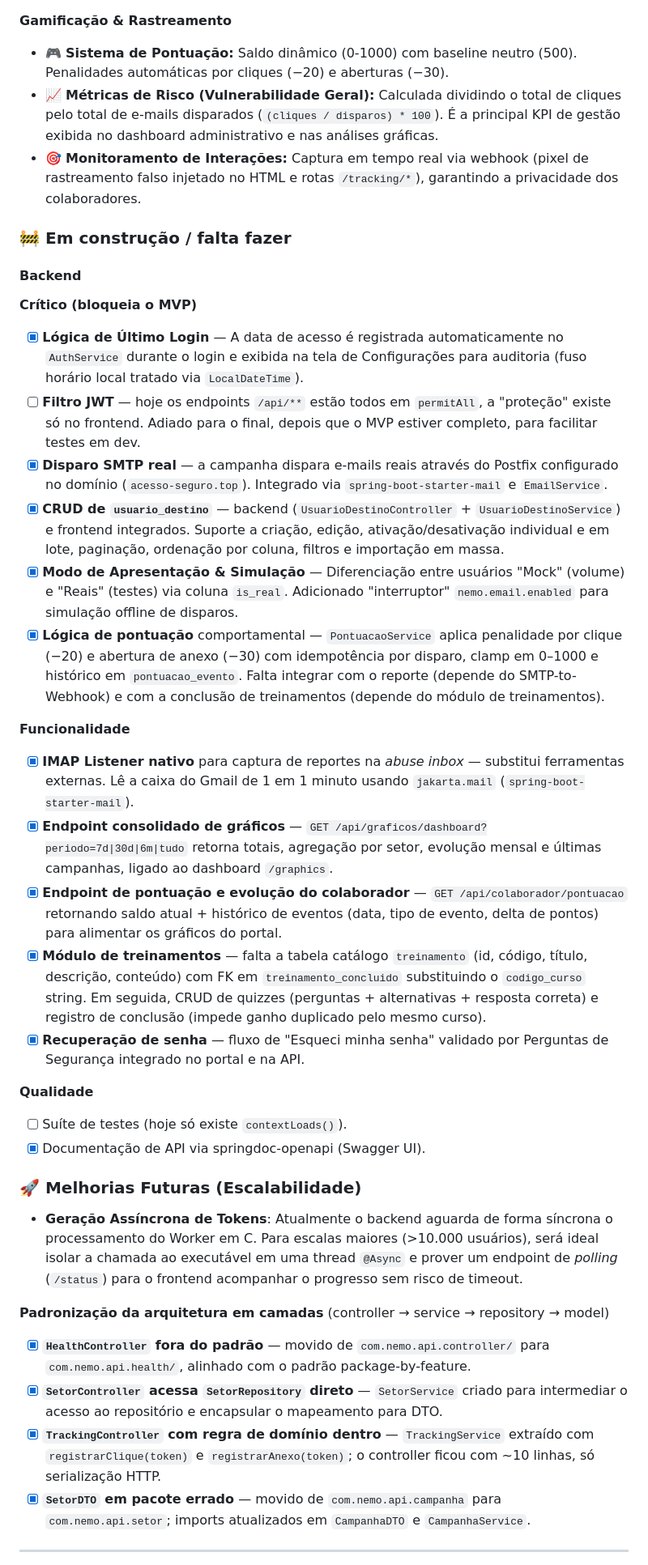
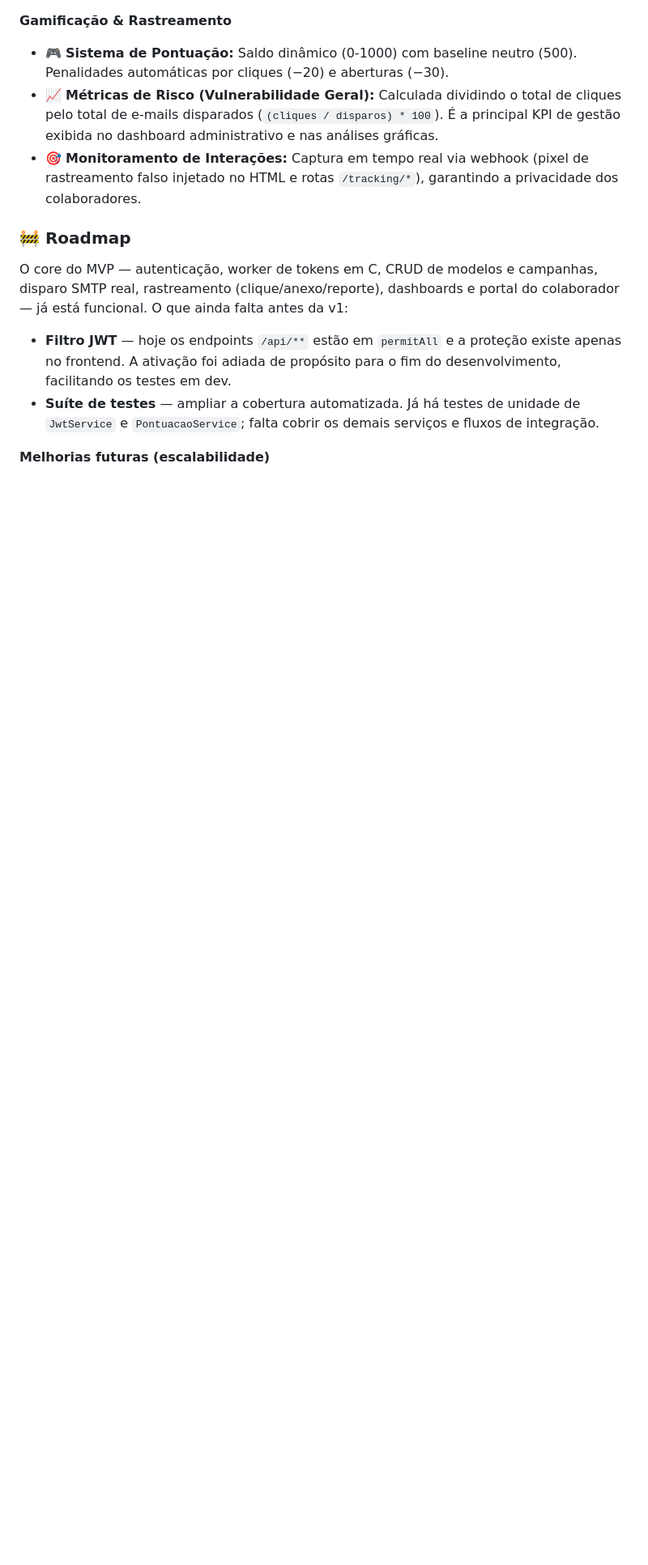
Before and after one commit to cfrans/Projeto-Integrador-FatecID-4Sem, a Markdown page: README.md, the part around the change printed below. Shown: that part at 81% size. Rendered like a GitHub page; blank space fills up the shorter version.

Commit message:
docs: atualiza README com estado atual do projeto

```diff
--- a/README.md
+++ b/README.md
@@ -62,37 +62,12 @@ Reduzir a superfície de ataque humano nas organizações através de um ciclo c
 - 📈 **Métricas de Risco (Vulnerabilidade Geral):** Calculada dividindo o total de cliques pelo total de e-mails disparados (`(cliques / disparos) * 100`). É a principal KPI de gestão exibida no dashboard administrativo e nas análises gráficas.
 - 🎯 **Monitoramento de Interações:** Captura em tempo real via webhook (pixel de rastreamento falso injetado no HTML e rotas `/tracking/*`), garantindo a privacidade dos colaboradores.
 
-### 🚧 Em construção / falta fazer
+### 🚧 Roadmap
 
-#### Backend
+O core do MVP — autenticação, worker de tokens em C, CRUD de modelos e campanhas, disparo SMTP real, rastreamento (clique/anexo/reporte), dashboards e portal do colaborador — já está funcional. O que ainda falta antes da v1:
 
-**Crítico (bloqueia o MVP)**
-- [x] **Lógica de Último Login** — A data de acesso é registrada automaticamente no `AuthService` durante o login e exibida na tela de Configurações para auditoria (fuso horário local tratado via `LocalDateTime`).
-- [ ] **Filtro JWT** — hoje os endpoints `/api/**` estão todos em `permitAll`, a "proteção" existe só no frontend. Adiado para o final, depois que o MVP estiver completo, para facilitar testes em dev.
-- [x] **Disparo SMTP real** — a campanha dispara e-mails reais através do Postfix configurado no domínio (`acesso-seguro.top`). Integrado via `spring-boot-starter-mail` e `EmailService`.
-- [x] **CRUD de `usuario_destino`** — backend (`UsuarioDestinoController` + `UsuarioDestinoService`) e frontend integrados. Suporte a criação, edição, ativação/desativação individual e em lote, paginação, ordenação por coluna, filtros e importação em massa.
-- [x] **Modo de Apresentação & Simulação** — Diferenciação entre usuários "Mock" (volume) e "Reais" (testes) via coluna `is_real`. Adicionado "interruptor" `nemo.email.enabled` para simulação offline de disparos.
-- [x] **Lógica de pontuação** comportamental — `PontuacaoService` aplica penalidade por clique (−20) e abertura de anexo (−30) com idempotência por disparo, clamp em 0–1000 e histórico em `pontuacao_evento`. Falta integrar com o reporte (depende do SMTP-to-Webhook) e com a conclusão de treinamentos (depende do módulo de treinamentos).
+- **Filtro JWT** — hoje os endpoints `/api/**` estão em `permitAll` e a proteção existe apenas no frontend. A ativação foi adiada de propósito para o fim do desenvolvimento, facilitando os testes em dev.
+- **Suíte de testes** — ampliar a cobertura automatizada. Já há testes de unidade de `JwtService` e `PontuacaoService`; falta cobrir os demais serviços e fluxos de integração.
 
-**Funcionalidade**
-- [x] **IMAP Listener nativo** para captura de reportes na *abuse inbox* — substitui ferramentas externas. Lê a caixa do Gmail de 1 em 1 minuto usando `jakarta.mail` (`spring-boot-starter-mail`).
-- [x] **Endpoint consolidado de gráficos** — `GET /api/graficos/dashboard?periodo=7d|30d|6m|tudo` retorna totais, agregação por setor, evolução mensal e últimas campanhas, ligado ao dashboard `/graphics`.
-- [x] **Endpoint de pontuação e evolução do colaborador** — `GET /api/colaborador/pontuacao` retornando saldo atual + histórico de eventos (data, tipo de evento, delta de pontos) para alimentar os gráficos do portal.
-- [x] **Módulo de treinamentos** — falta a tabela catálogo `treinamento` (id, código, título, descrição, conteúdo) com FK em `treinamento_concluido` substituindo o `codigo_curso` string. Em seguida, CRUD de quizzes (perguntas + alternativas + resposta correta) e registro de conclusão (impede ganho duplicado pelo mesmo curso).
-- [x] **Recuperação de senha** — fluxo de "Esqueci minha senha" validado por Perguntas de Segurança integrado no portal e na API.
+**Melhorias futuras (escalabilidade)**
 
-**Qualidade**
-- [ ] Suíte de testes (hoje só existe `contextLoads()`).
-- [x] Documentação de API via springdoc-openapi (Swagger UI).
-
-### 🚀 Melhorias Futuras (Escalabilidade)
-- **Geração Assíncrona de Tokens**: Atualmente o backend aguarda de forma síncrona o processamento do Worker em C. Para escalas maiores (>10.000 usuários), será ideal isolar a chamada ao executável em uma thread `@Async` e prover um endpoint de *polling* (`/status`) para o frontend acompanhar o progresso sem risco de timeout.
-
-**Padronização da arquitetura em camadas** (controller → service → repository → model)
-- [x] **`HealthController` fora do padrão** — movido de `com.nemo.api.controller/` para `com.nemo.api.health/`, alinhado com o padrão package-by-feature.
-- [x] **`SetorController` acessa `SetorRepository` direto** — `SetorService` criado para intermediar o acesso ao repositório e encapsular o mapeamento para DTO.
-- [x] **`TrackingController` com regra de domínio dentro** — `TrackingService` extraído com `registrarClique(token)` e `registrarAnexo(token)`; o controller ficou com ~10 linhas, só serialização HTTP.
-- [x] **`SetorDTO` em pacote errado** — movido de `com.nemo.api.campanha` para `com.nemo.api.setor`; imports atualizados em `CampanhaDTO` e `CampanhaService`.
-
----
-
```
Also changed, not shown: other parts of README.md (+7 -22 lines).
